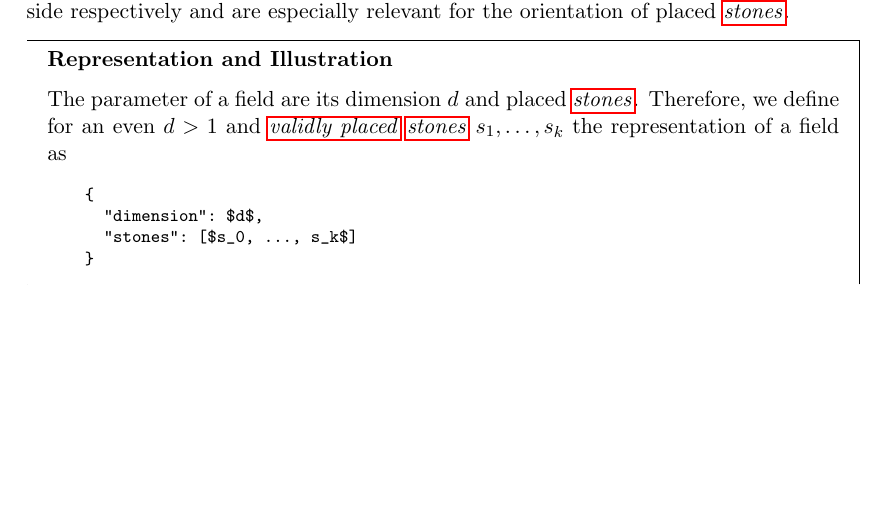
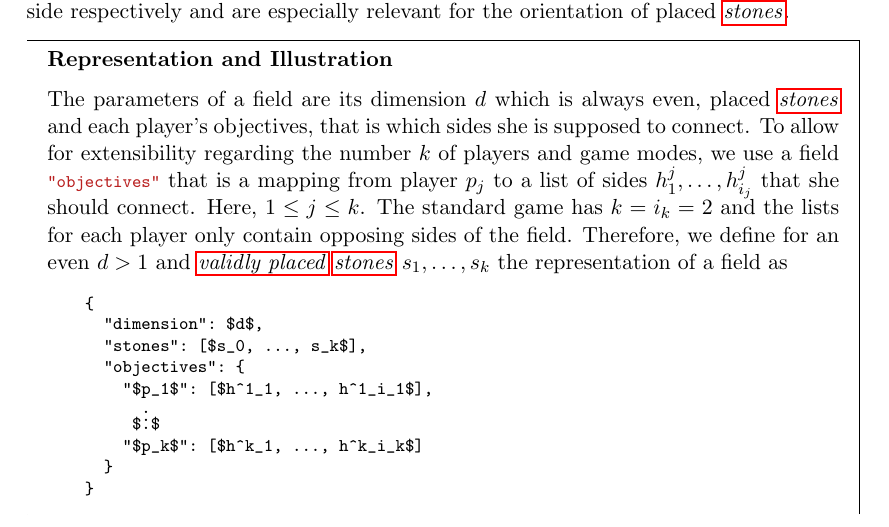
Before and after one commit to siFeiden/tushan, a LaTeX document (protocol/spec.tex): part of page 4 of 6, cut so that both start at the same text, the shorter picture padded with empty space. Compiled offline with pdfLaTeX.

Commit message:
Add objectives for players

```diff
--- a/protocol/spec.tex
+++ b/protocol/spec.tex
@@ -288,14 +288,28 @@ the top, left, bottom and right side respectively and are especially relevant
 for the orientation of placed \hyperlink{stone}{\emph{stones}}.
 
 \begin{mdframed}[frametitle = {Representation and Illustration}]
-  The parameter of a field are its dimension $d$ and placed
-  \hyperlink{stone}{\emph{stones}}. Therefore, we define for an even $d > 1$
-  and \hyperlink{valid}{\emph{validly placed}} \hyperlink{stone}{\emph{stones}}
+  The parameters of a field are its dimension $d$ which is always even, placed
+  \hyperlink{stone}{\emph{stones}} and each player's objectives, that is which
+  sides she is supposed to connect. To allow for extensibility regarding the
+  number $k$ of players and game modes, we use a field
+  % \mintinline{json}{"objectives"} that is a mapping from players
+  % $p_1, \dots, p_k$ to a list of sides $h^j_1, \dots, h^j_{i_j}$ that the
+  \mintinline{json}{"objectives"} that is a mapping from player $p_j$ to
+  a list of sides $h^j_1, \dots, h^j_{i_j}$ that she should connect.
+  Here, $1 \leq j \leq k$. The standard game has $k = i_k = 2$ and the
+  lists for each player only contain opposing sides of the field.
+  Therefore, we define for an even $d > 1$ and
+  \hyperlink{valid}{\emph{validly placed}} \hyperlink{stone}{\emph{stones}}
   $s_{1}, \dots, s_{k}$ the representation of a field as
   \begin{minted}[escapeinside=||]{text}
     {
       "dimension": |$d$|,
-      "stones": [|$s_0, \dots, s_k$|]
+      "stones": [|$s_0, \dots, s_k$|],
+      "objectives": {
+        "|$p_1$|": [|$h^1_1, \dots, h^1_{i_1}$|],
+         |$\vdots$|
+        "|$p_k$|": [|$h^k_1, \dots, h^k_{i_k}$|]
+      }
     }
   \end{minted}
   \begin{center}
```
Also changed, not shown: protocol/spec.tex (4 more changed lines), 1 other file.
